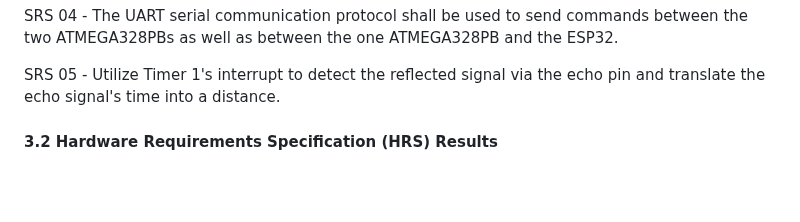
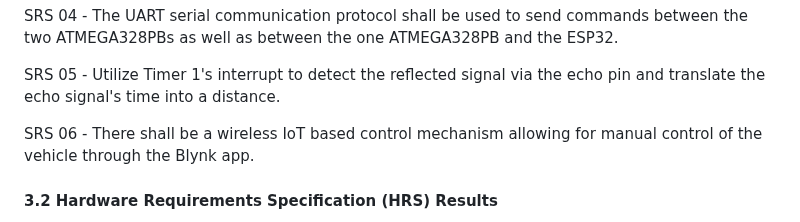
Before and after one commit to ese3500/final-project-yanfu-srikrishna, a Markdown page: README.md, the part around the change. GitHub-like rendering; blank space fills up the shorter version.

```diff
--- a/README.md
+++ b/README.md
@@ -131,6 +131,8 @@ SRS 04 - The UART serial communication protocol shall be used to send commands b
 
 SRS 05 - Utilize Timer 1's interrupt to detect the reflected signal via the echo pin and translate the echo signal's time into a distance.
 
+SRS 06 - There shall be a wireless IoT based control mechanism allowing for manual control of the vehicle through the Blynk app.
+
 
 #### 3.2 Hardware Requirements Specification (HRS) Results
 
```
